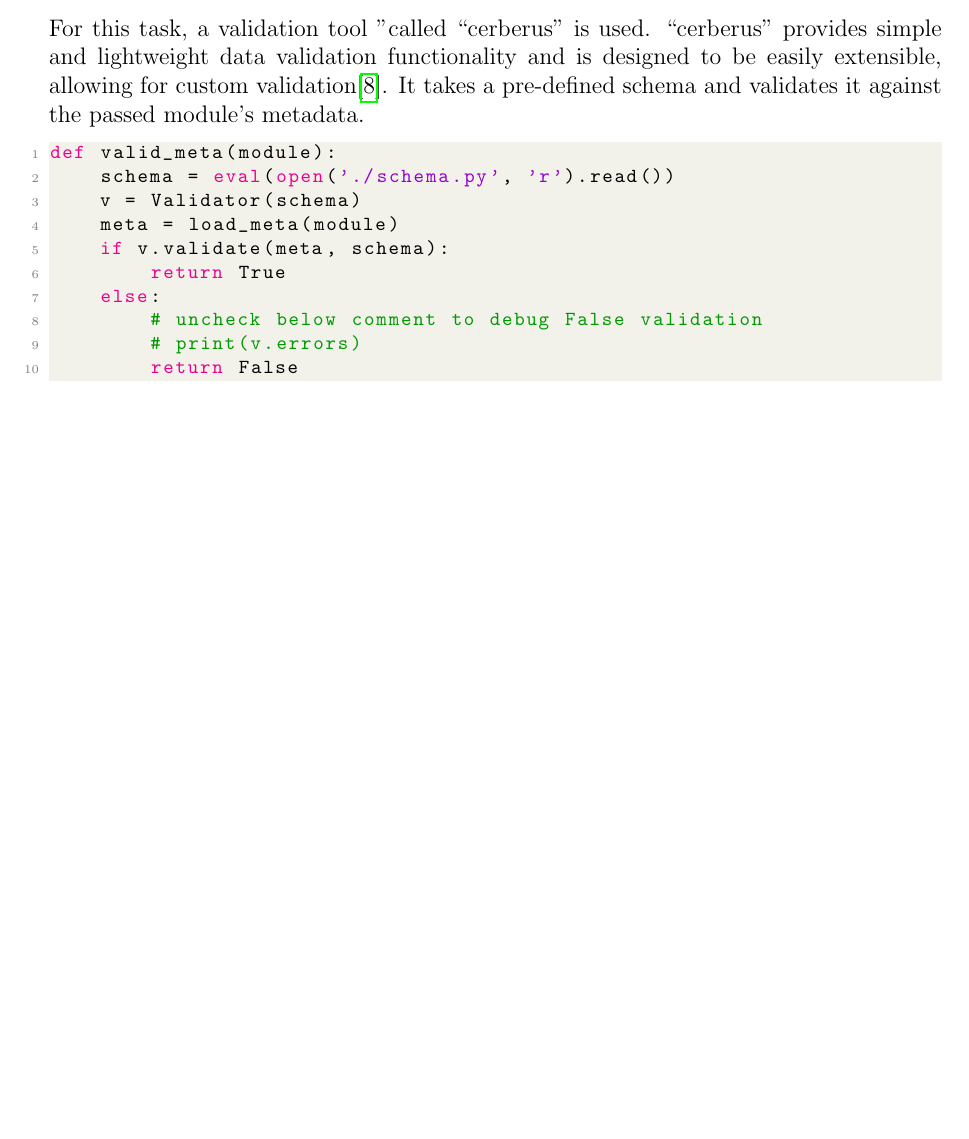
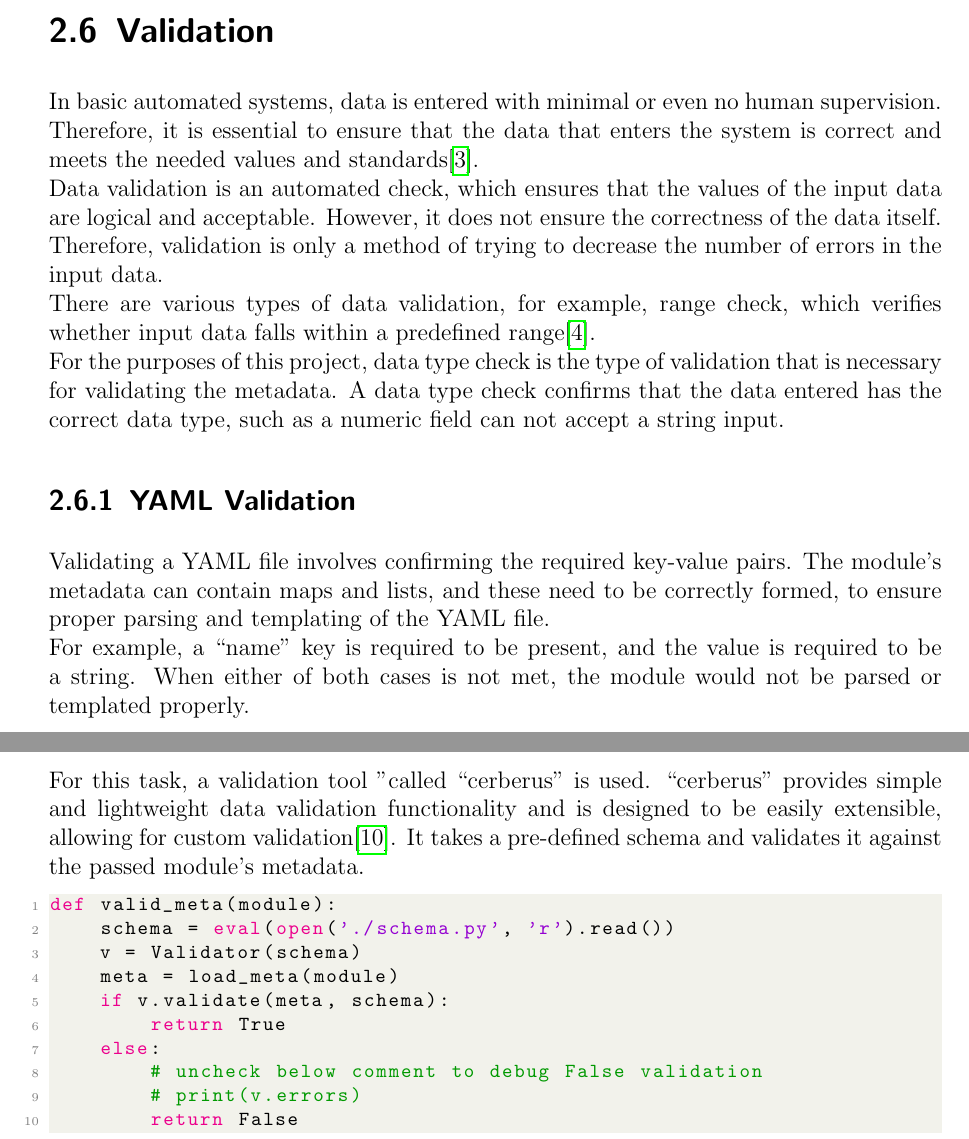
Before and after one commit to nader-alhalabi/bachelor-thesis, a LaTeX thesis (main.tex, which reads chapters/fundamentals.tex): part of page 20 of 33 before the commit and two parts of pages 15 and 20 of 33 after it, the two joined at a grey line, cut at the place of the change, the shorter picture padded with empty space. Compiled offline with pdfLaTeX.

Commit message:
fundamentals:add validation

```diff
--- a/chapters/fundamentals.tex
+++ b/chapters/fundamentals.tex
@@ -62,3 +63,14 @@ marks:
 
 \end{lstlisting}
 YAML is the dominant file type for writing configuration files and metadata, it has the benefit of easier human readability, which helps module creators to step into writing metadata rapidly and comfortably.
+
+
+\section{Validation}
+In basic automated systems, data is entered with minimal or even no human supervision. Therefore, it is essential to ensure that the data that enters the system is correct and meets the needed values and standards\cite{BibEntry2021Jul}.\\
+Data validation is an automated check, which ensures that the values of the input data are logical and acceptable. However, it does not ensure the correctness of the data itself. Therefore, validation is only a method of trying to decrease the number of errors in the input data.\\
+There are various types of data validation, for example, range check, which verifies whether input data falls within a predefined range\cite{BibEntry2021Feb}.\\
+For the purposes of this project, data type check is the type of validation that is necessary for validating the metadata. A data type check confirms that the data entered has the correct data type, such as a numeric field can not accept a string input.
+
+\subsection{YAML Validation}
+Validating a YAML file involves confirming the required key-value pairs. The module’s metadata can contain maps and lists, and these need to be correctly formed, to ensure proper parsing and templating of the YAML file.\\
+For example, a “name” key is required to be present, and the value is required to be a string. When either of both cases is not met, the module would not be parsed or templated properly.
```
Also changed, not shown: references/references.bib (+16 -0 lines), main.pdf, chapters/fundamentals.tex (17 more changed lines).
